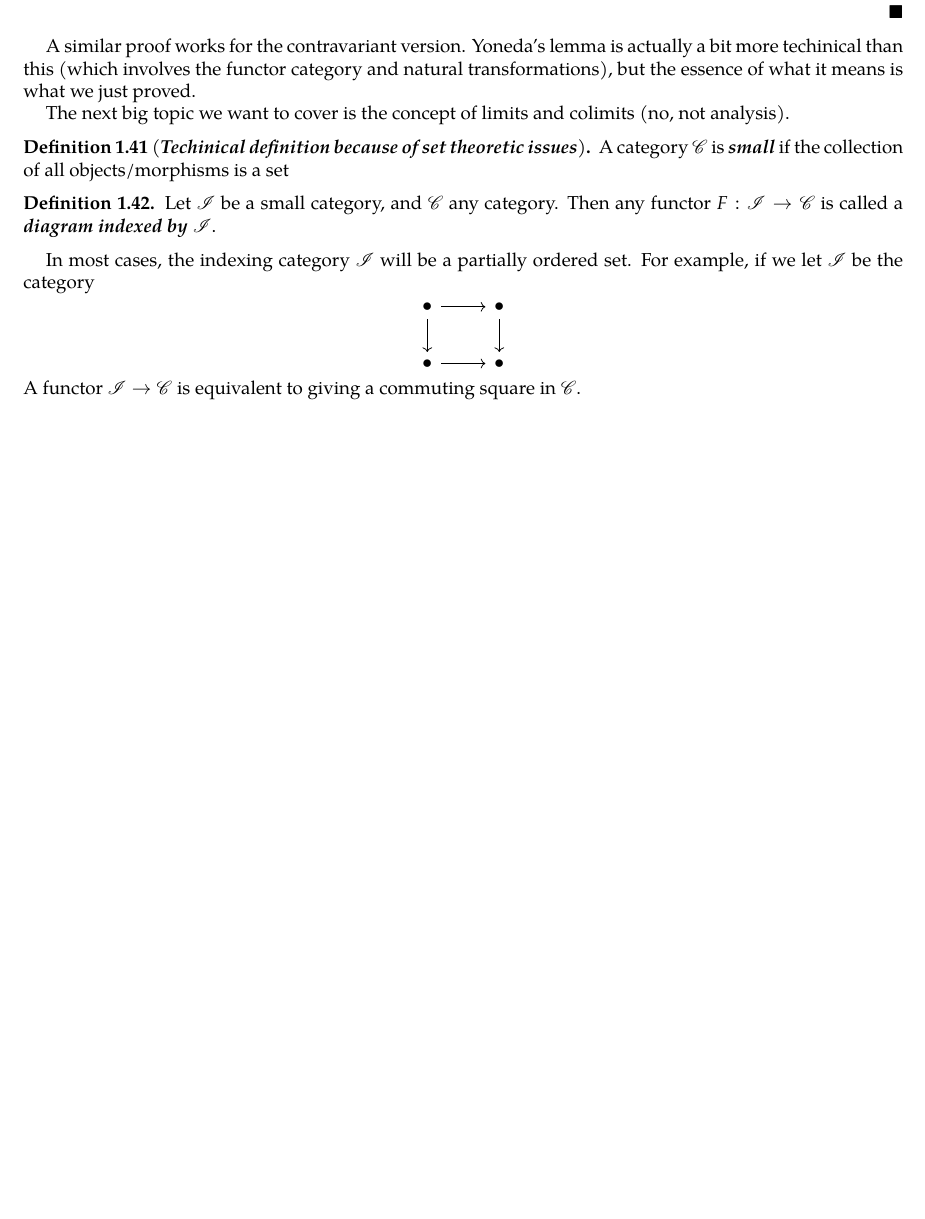
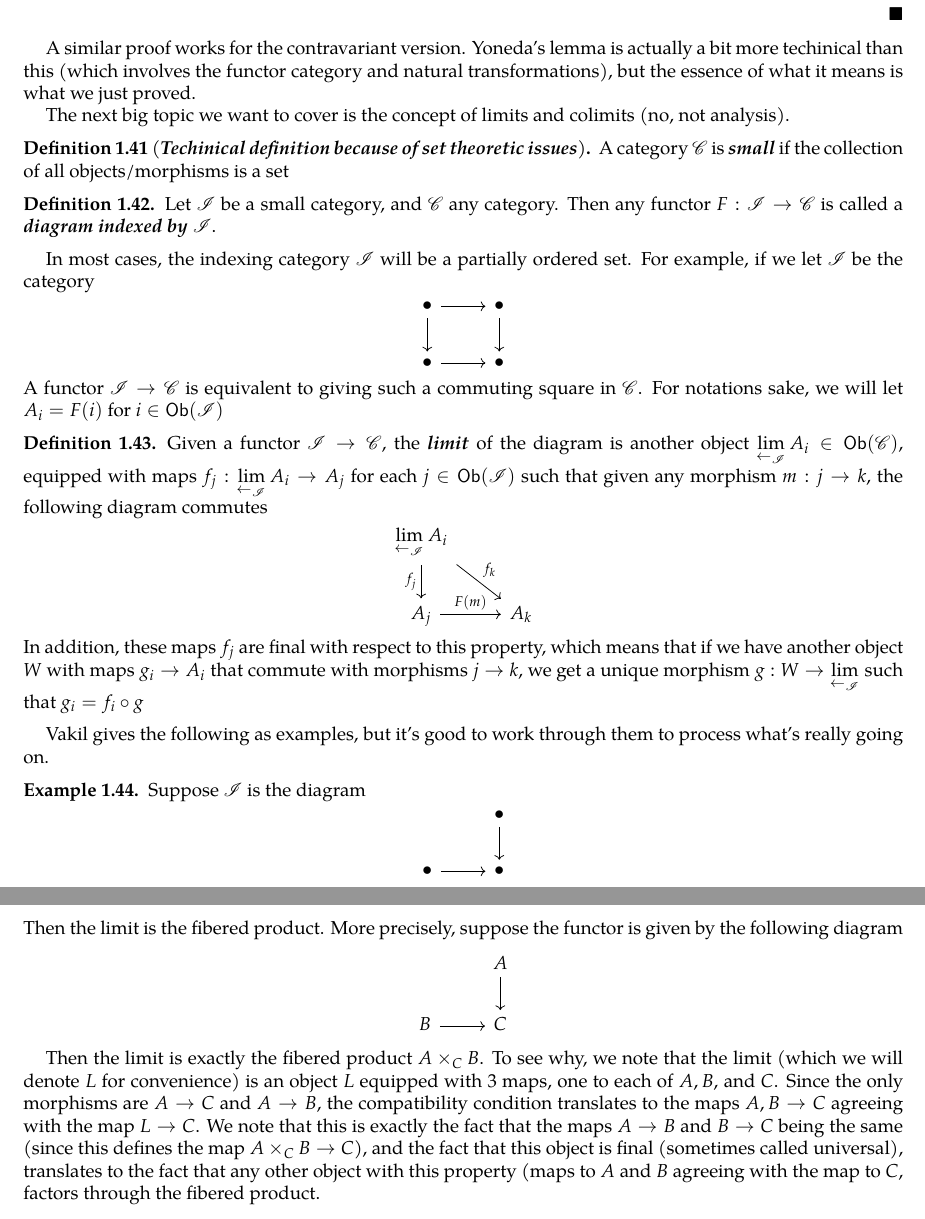
Before and after one commit to JeffJiang42/Math-Notes, a LaTeX paper (RisingSea/CategoriesSheaves.tex): part of page 12 of 12 before the commit and two parts of pages 12 and 13 of 13 after it, the two joined at a grey line, cut so that both start at the same text, the shorter picture padded with empty space. Compiled offline with pdfLaTeX.

Commit message:
defined limit

```diff
--- a/RisingSea/CategoriesSheaves.tex
+++ b/RisingSea/CategoriesSheaves.tex
@@ -700,6 +700,31 @@ $$\begin{tikzcd}
   \bullet \arrow[r] & \bullet
   \end{tikzcd}
 $$
-A functor $\mathscr{I} \to \mathscr{C}$ is equivalent to giving a commuting square in $\mathscr{C}$.
+A functor $\mathscr{I} \to \mathscr{C}$ is equivalent to giving such a commuting square in $\mathscr{C}$. For notations sake, we will let $A_i = F(i)$ for $i \in \mathsf{Ob}(\mathscr{I})$
+%
+\begin{defn}
+Given a functor $\mathscr{I} \to \mathscr{C}$, the \ib{limit} of the diagram is another object $\lim\limits_{\leftarrow_\mathscr{I}} A_i \in \mathsf{Ob}(\mathscr{C})$, equipped with maps $f_j : \lim\limits_{\leftarrow_{\mathscr{I}}} A_i \to A_j$ for each $j \in \mathsf{Ob}(\mathscr{I})$ such that given any morphism $m: j \to k$, the following diagram commutes
+$$\begin{tikzcd}
+\lim\limits_{\leftarrow_{\mathscr{I}}}A_i \arrow[d,"f_j"'] \arrow[dr, "f_k"] \\
+A_j \arrow[r, "F(m)"]  & A_k
+\end{tikzcd}$$
+In addition, these maps $f_j$ are final with respect to this property, which means that if we have another object $W$ with maps $g_i \to A_i$ that commute with morphisms $j \to k$, we get a unique morphism $g: W \to \lim\limits_{\leftarrow_{\mathscr{I}}}$ such that $g_i = f_i \circ g$
+\end{defn}
+%
+Vakil gives the following as examples, but it's good to work through them to process what's really going on.
+%
+\begin{exmp}
+Suppose $\mathscr{I}$ is the diagram
+$$\begin{tikzcd}
+& \bullet \arrow[d] \\
+\bullet \arrow[r] & \bullet
+\end{tikzcd}$$
+Then the limit is the fibered product. More precisely, suppose the functor is given by the following diagram
+$$\begin{tikzcd}
+& A \arrow[d]\\
+B \arrow[r] & C
+\end{tikzcd}$$
+\end{exmp}
+Then the limit is exactly the fibered product $A \times_C B$. To see why, we note that the limit (which we will denote $L$ for convenience) is an object $L$ equipped with $3$ maps, one to each of $A,B$, and $C$. Since the only morphisms are $A \to C$ and $A \to B$, the compatibility condition translates to the maps $A,B \to C$ agreeing with the map $L \to C$. We note that this is exactly the fact that the maps $A \to B$ and $B \to C$ being the same (since this defines the map $A \times_C B \to C$), and the fact that this object is final (sometimes called universal), translates to the fact that any other object with this property (maps to $A$ and $B$ agreeing with the map to $C$, factors through the fibered product.
 %
 \end{document}
```
Also changed, not shown: RisingSea/CategoriesSheaves.pdf.
